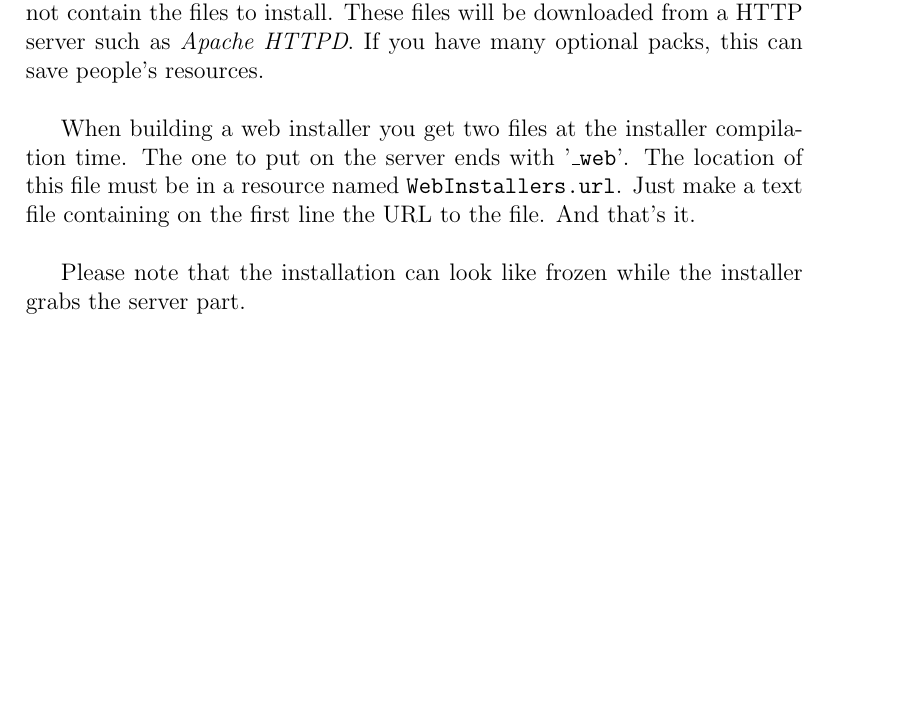
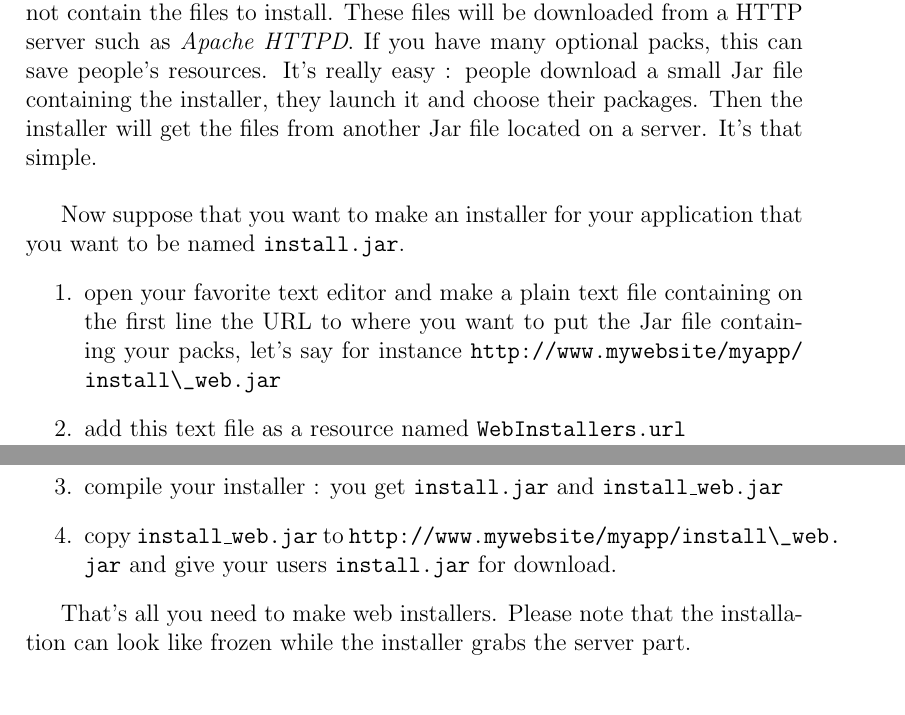
Before and after one commit to jponge/izpack, a LaTeX thesis (src/doc/izpack-doc.tex, which reads src/doc/chapter3.tex): part of page 26 of 45 before the commit and two parts of pages 26 and 27 of 45 after it, the two joined at a grey line, cut so that both start at the same text, the shorter picture padded with empty space. Compiled offline with LaTeX, dvips and Ghostscript; a LaTeX package or settings file that is missing is left out.

Commit message:
Improved the web installers part
git-svn-id: https://svn.codehaus.org/izpack/izpack-src/trunk@217 7d736ef5-cfd4-0310-9c9a-b52d5c14b761

```diff
--- a/src/doc/chapter3.tex
+++ b/src/doc/chapter3.tex
@@ -69,14 +69,28 @@ resource : \texttt{installer.langsel.img}.\\
 The web installers allow your users to download a small installer that does not
 contain the files to install. These files will be downloaded from a HTTP server
 such as \textit{Apache HTTPD}. If you have many optional packs, this can save
-people's resources.\\
+people's resources. It's really easy : people download a small Jar
+file containing the installer, they launch it and choose their
+packages. Then the installer will get the files from another Jar file
+located on a server. It's that simple.\\
 
-When building a web installer you get two files at the installer
-compilation time. The one to put on the server ends with '\texttt{\_web}'.
-The location of this file must be in a resource named
-\texttt{WebInstallers.url}. Just make a text file containing on the
-first line the URL to the file. And that's it.\\
+Now suppose that you want to make an installer for your application
+that you want to be named \texttt{install.jar}.
+\begin{enumerate}
+  \item open your favorite text editor and make a plain text file
+  containing on the first line the URL to where you want to put the
+  Jar file containing your packs, let's say for instance
+  \url{http://www.mywebsite/myapp/install\_web.jar}
+  \item add this text file as a resource named
+  \texttt{WebInstallers.url}
+  \item compile your installer : you get \texttt{install.jar} and
+  \texttt{install\_web.jar}
+  \item copy \texttt{install\_web.jar} to
+  \url{http://www.mywebsite/myapp/install\_web.jar} and give your
+  users \texttt{install.jar} for download.
+\end{enumerate}\
 
+That's all you need to make web installers.
 Please note that the installation can look like frozen while the installer
 grabs the server part.\\
 
```
